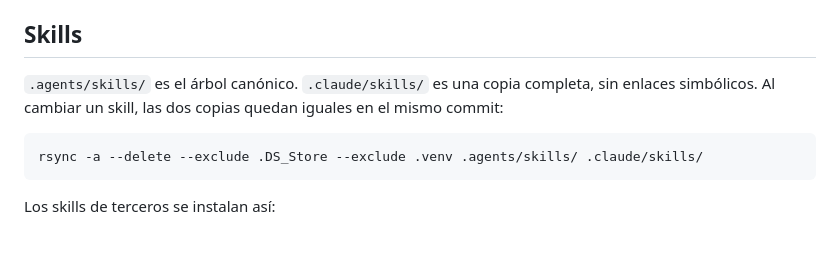
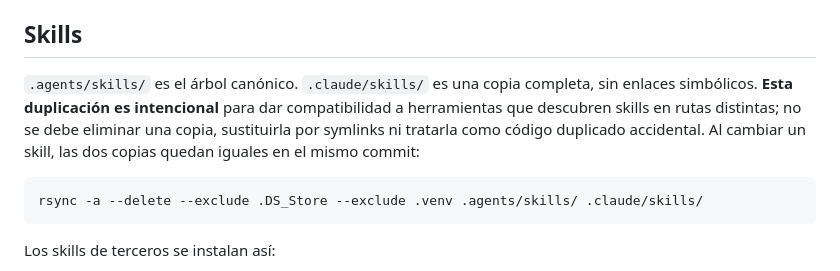
Before and after one commit to ateeducacion/aritmates, a Markdown page: AGENTS.md, the part around the change. Rendered like a GitHub page; blank space fills up the shorter version.

Commit message:
docs: mark agent skill mirror as intentional

````diff
--- a/AGENTS.md
+++ b/AGENTS.md
@@ -61,7 +61,7 @@ Código y comentarios en inglés. La documentación para personas está en espa
 
 ## Skills
 
-`.agents/skills/` es el árbol canónico. `.claude/skills/` es una copia completa, sin enlaces simbólicos. Al cambiar un skill, las dos copias quedan iguales en el mismo commit:
+`.agents/skills/` es el árbol canónico. `.claude/skills/` es una copia completa, sin enlaces simbólicos. **Esta duplicación es intencional** para dar compatibilidad a herramientas que descubren skills en rutas distintas; no se debe eliminar una copia, sustituirla por symlinks ni tratarla como código duplicado accidental. Al cambiar un skill, las dos copias quedan iguales en el mismo commit:
 
 ```bash
 rsync -a --delete --exclude .DS_Store --exclude .venv .agents/skills/ .claude/skills/
````
